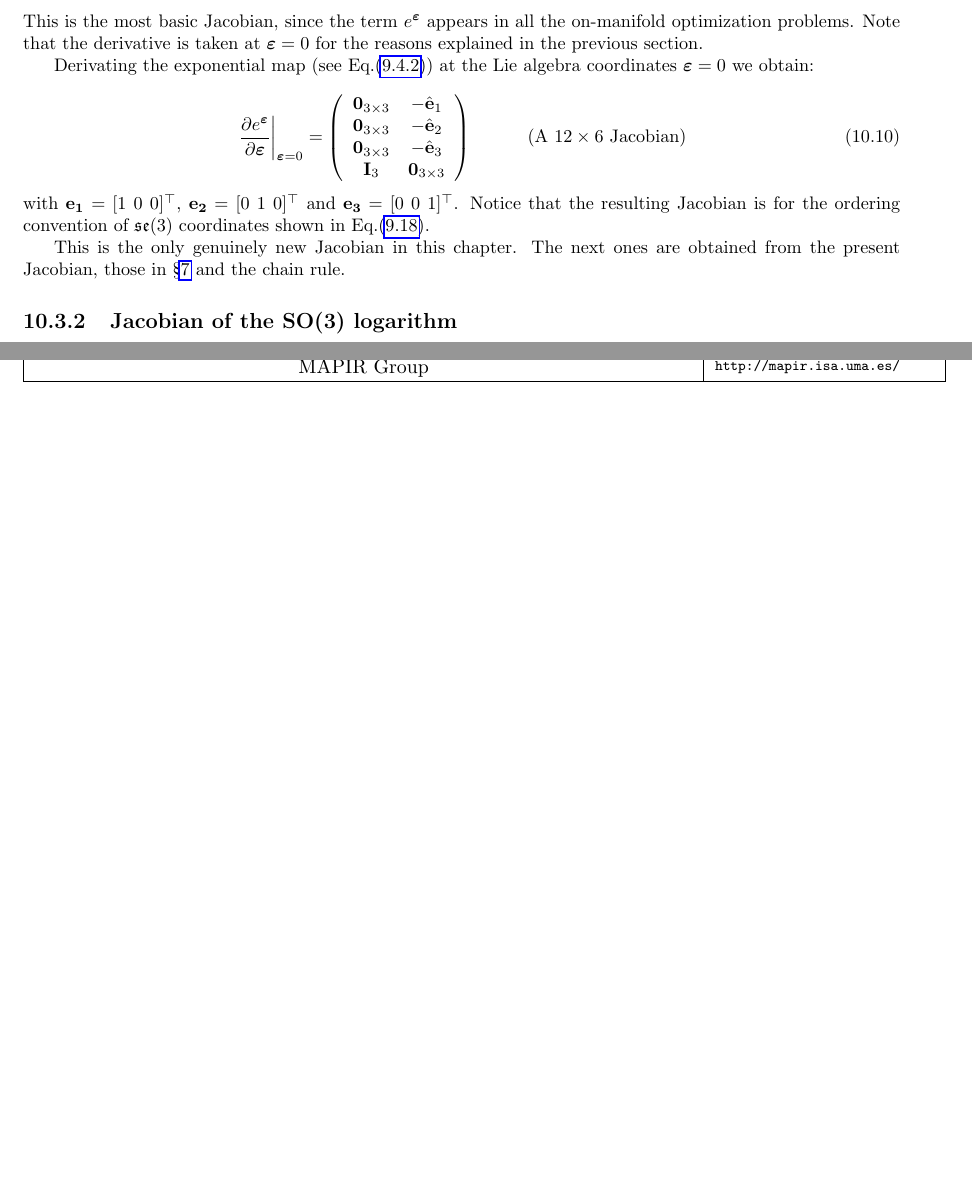
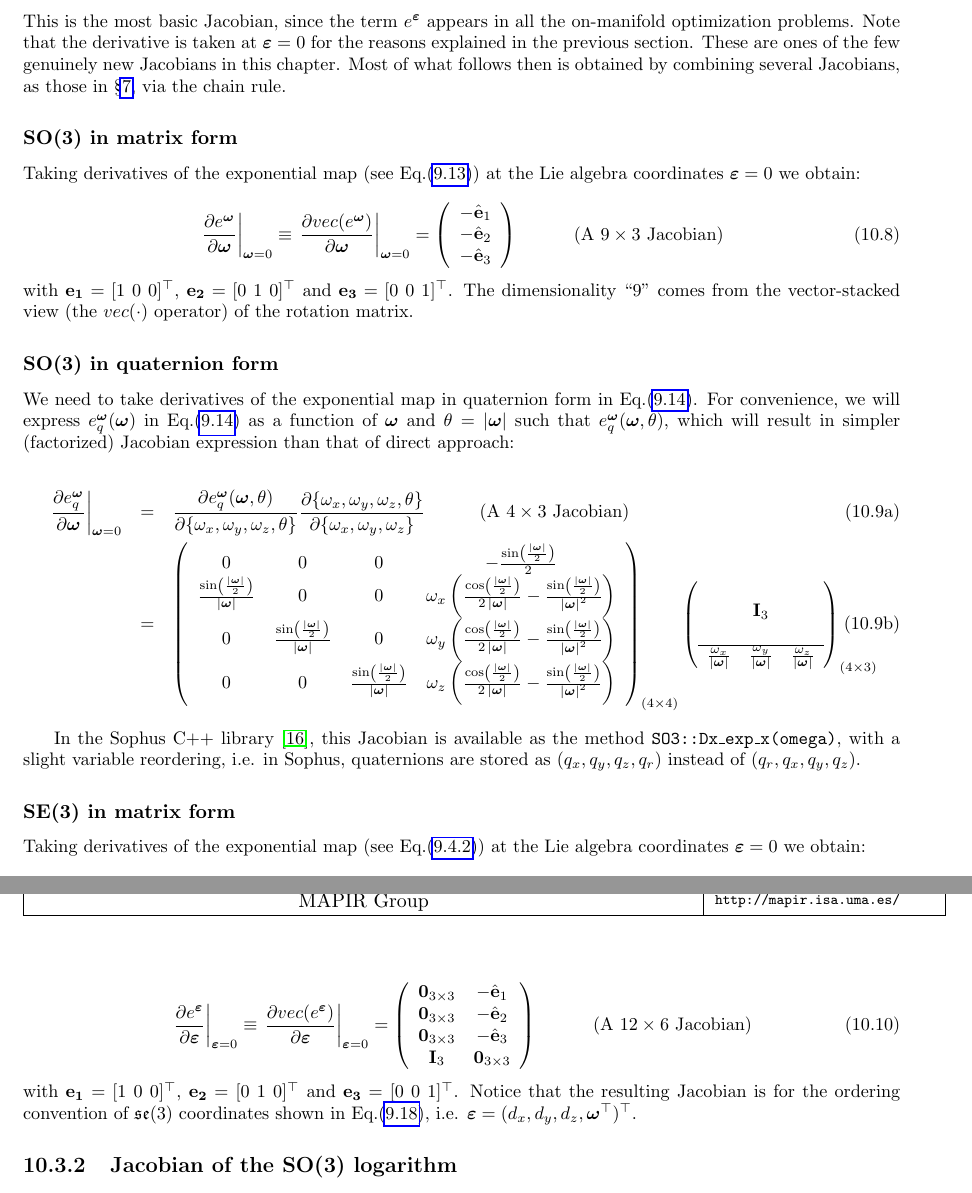
Before and after one commit to jlblancoc/tutorial-se3-manifold, a LaTeX thesis (jlblanco2010geometry3D_techrep.tex): two parts of pages 53 and 54 of 61 before the commit and two parts of pages 53 and 54 of 62 after it, joined at a grey line, cut so that both start at the same text, the shorter picture padded with empty space. Compiled offline with pdfLaTeX.

Commit message:
SO(3) exp map jacob in quat form

```diff
--- a/jlblanco2010geometry3D_techrep.tex
+++ b/jlblanco2010geometry3D_techrep.tex
@@ -3493,12 +3483,81 @@ This is the most basic Jacobian, since the term $e^\E$ appears in all
 the on-manifold optimization problems.
 Note that the derivative is taken at $\E=0$ for the reasons explained
 in the previous section.
-
-Derivating the exponential map (see Eq.(\ref{sect:se3_exp})) at the Lie algebra
-coordinates $\E=0$ we obtain:
+These are ones of the few genuinely new Jacobians in this chapter.
+Most of what follows then is obtained by combining several Jacobians,
+as those in \S\ref{chap:mat_deriv}, via the chain rule.
+
+
+\subsubsection{SO(3) in matrix form}
+
+Taking derivatives of the exponential map (see Eq.(\ref{eq:rodrigues})) at the Lie algebra coordinates $\E=0$ we obtain:
+
+\begin{equation}
+\left. \frac{\partial e^\W}{\partial \W} \right|_{\W=0}
+\equiv
+\left. \frac{\partial vec(e^\W)}{\partial \W} \right|_{\W=0}
+=
+\left(
+\begin{array}{c}
+ -\hat{\mathbf{e}}_1 \\
+-\hat{\mathbf{e}}_2 \\
+-\hat{\mathbf{e}}_3
+\end{array}
+\right)
+\quad\quad\quad \text{(A $9 \times 3$ Jacobian)}
+\end{equation}
+
+\noindent with $\mathbf{e_1}=[1 ~ 0 ~ 0]^\top$,
+$\mathbf{e_2}=[0 ~ 1 ~ 0]^\top$ and
+$\mathbf{e_3}=[0 ~ 0 ~ 1]^\top$. The dimensionality ``9'' comes from the
+vector-stacked view (the $vec(\cdot)$ operator) of the rotation matrix.
+
+\subsubsection{SO(3) in quaternion form}
+
+We need to take derivatives of the exponential map in quaternion form in Eq.(\ref{eq:exp.map.so3.quat}).
+For convenience, we will express $e_q^\W(\W)$ in Eq.(\ref{eq:exp.map.so3.quat}) as a function of
+$\W$ and $\theta=|\W|$ such that $e_q^\W(\W,\theta)$, which will result in simpler (factorized) Jacobian
+expression than that of direct approach:
+
+\begin{subeqnarray}
+\left. \frac{\partial e_q^\W}{\partial \W} \right|_{\W=0}
+&=&
+\frac{\partial e_q^\W(\W,\theta)}{\partial \{ \omega_x,\omega_y,\omega_z, \theta \} }
+\frac{\partial \{ \omega_x,\omega_y,\omega_z, \theta \} }{\partial \{ \omega_x,\omega_y,\omega_z \} }
+\quad\quad\quad \text{(A $4 \times 3$ Jacobian)}
+\\
+&=&
+\left(\begin{array}{cccc}
+	0 & 0 & 0 & -\frac{\sin\left(\frac{|\W|}{2}\right)}{2}
+	\\
+	\frac{\sin\left(\frac{|\W|}{2}\right)}{|\W|} & 0 & 0 &  \omega_x \left( \frac{\cos\left(\frac{|\W|}{2}\right)}{2\,|\W|}-\frac{\sin\left(\frac{|\W|}{2}\right)}{{|\W|}^2}\right)
+	\\
+	0 & \frac{\sin\left(\frac{|\W|}{2}\right)}{|\W|} & 0 & \omega_y \left( \frac{\cos\left(\frac{|\W|}{2}\right)}{2\,|\W|}-\frac{\sin\left(\frac{|\W|}{2}\right)}{{|\W|}^2} \right)
+	\\
+	0 & 0 & \frac{\sin\left(\frac{|\W|}{2}\right)}{|\W|} & \omega_z \left( \frac{\cos\left(\frac{|\W|}{2}\right)}{2\,|\W|}-\frac{\sin\left(\frac{|\W|}{2}\right)}{{|\W|}^2} \right)
+\end{array}\right)_{(4\times 4)}
+%
+\left(\begin{array}{ccc}
+	& & \\
+	& \mathbf{I}_3 & \\
+	& & \\
+	\hline
+	\frac{\omega_x}{|\W|} & \frac{\omega_y}{|\W|} & \frac{\omega_z}{|\W|} \end{array}\right)
+_{(4\times 3)}
+%
+\end{subeqnarray}
+
+In the Sophus C++ library \cite{sophus}, this Jacobian is available as the method \texttt{SO3::Dx\_exp\_x(omega)},
+with a slight variable reordering, i.e. in Sophus, quaternions are stored as $(q_x,q_y,q_z,q_r)$ instead of $(q_r,q_x,q_y,q_z)$.
+
+\subsubsection{SE(3) in matrix form}
+
+Taking derivatives of the exponential map (see Eq.(\ref{sect:se3_exp})) at the Lie algebra coordinates $\E=0$ we obtain:
 
 \begin{equation}
 \left. \frac{\partial e^\E}{\partial \E} \right|_{\E=0}
+\equiv
+\left. \frac{\partial vec(e^\E)}{\partial \E} \right|_{\E=0}
 =
 \left(
 \begin{array}{cc}
@@ -3515,11 +3574,9 @@ coordinates $\E=0$ we obtain:
 $\mathbf{e_2}=[0 ~ 1 ~ 0]^\top$ and
 $\mathbf{e_3}=[0 ~ 0 ~ 1]^\top$.
 Notice that the resulting Jacobian is for the
-ordering convention of $\mathfrak{se}(3)$ coordinates shown in Eq.(\ref{eq:vector_in_se3}).
-
-This is the only genuinely new Jacobian in this chapter.
-The next ones are obtained from the present Jacobian,
-those in \S\ref{chap:mat_deriv} and the chain rule.
+ordering convention of $\mathfrak{se}(3)$ coordinates shown in Eq.(\ref{eq:vector_in_se3}), i.e. $\E = (d_x, d_y, d_z, \W^\top)^\top$.
+
+%\subsubsection{SE(3) in quaternion form}
 
 
 \subsection{Jacobian of the SO(3) logarithm}
```
Also changed, not shown: myReferences.bib (+8 -0 lines), jlblanco2010geometry3D_techrep.tex (22 more changed lines).
